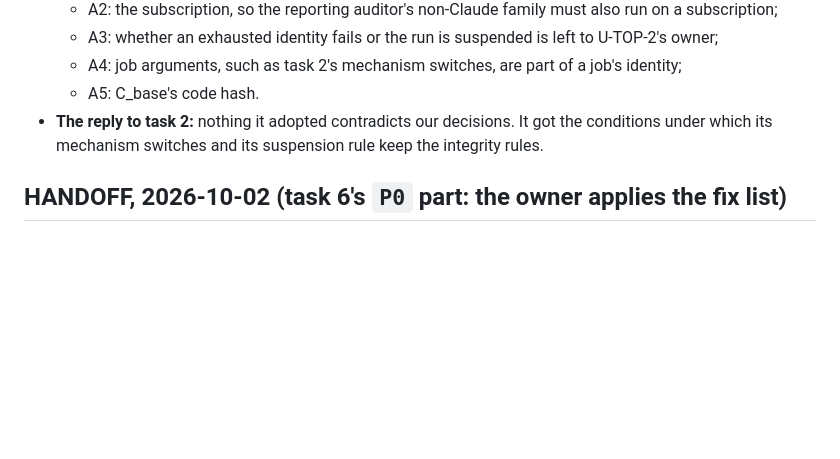
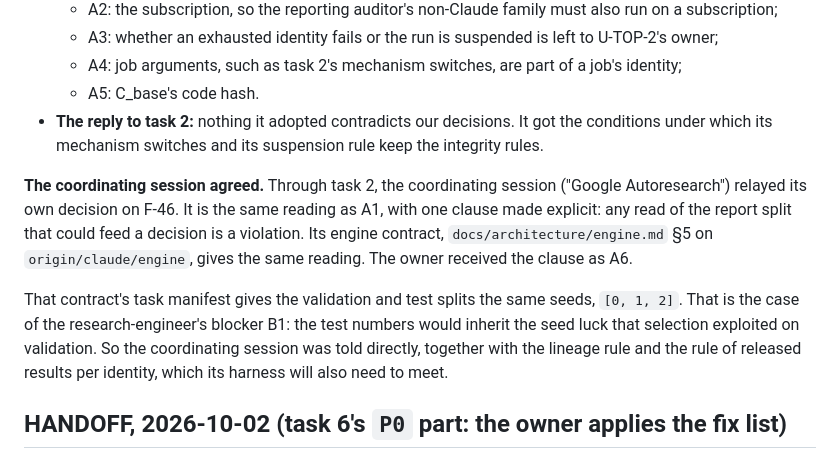
Before and after one commit to smirnovlad/GoogleScientistTwo, a Markdown page: DEVELOPMENT_PROCESS.md, the part around the change. Rendered like a GitHub page; blank space fills up the shorter version.

Commit message:
Adopt the coordinating session's reading of the one-use rule
Any read of the test split that could feed a decision is a violation.
The engine branch's task manifest shares seeds between the validation
and test splits; the coordinating session is told.

```diff
--- a/DEVELOPMENT_PROCESS.md
+++ b/DEVELOPMENT_PROCESS.md
@@ -640,6 +640,18 @@ acting on it, I checked the instruction on `origin/claude/engine`.
 - **The reply to task 2:** nothing it adopted contradicts our decisions. It got the conditions
   under which its mechanism switches and its suspension rule keep the integrity rules.
 
+**The coordinating session agreed.** Through task 2, the coordinating session ("Google
+Autoresearch") relayed its own decision on F-46. It is the same reading as A1, with one clause made
+explicit: any read of the report split that could feed a decision is a violation. Its engine
+contract, `docs/architecture/engine.md` §5 on `origin/claude/engine`, gives the same reading. The
+owner received the clause as A6.
+
+That contract's task manifest gives the validation and test splits the same seeds, `[0, 1, 2]`.
+That is the case of the research-engineer's blocker B1: the test numbers would inherit the seed luck
+that selection exploited on validation. So the coordinating session was told directly, together with
+the lineage rule and the rule of released results per identity, which its harness will also need to
+meet.
+
 ## HANDOFF, 2026-10-02 (task 6's `P0` part: the owner applies the fix list)
 
 - **Where:** the worktree `.claude/worktrees/integrity-blockers`, on `claude/integrity-blockers`,
```
Also changed, not shown: 1 other file.
